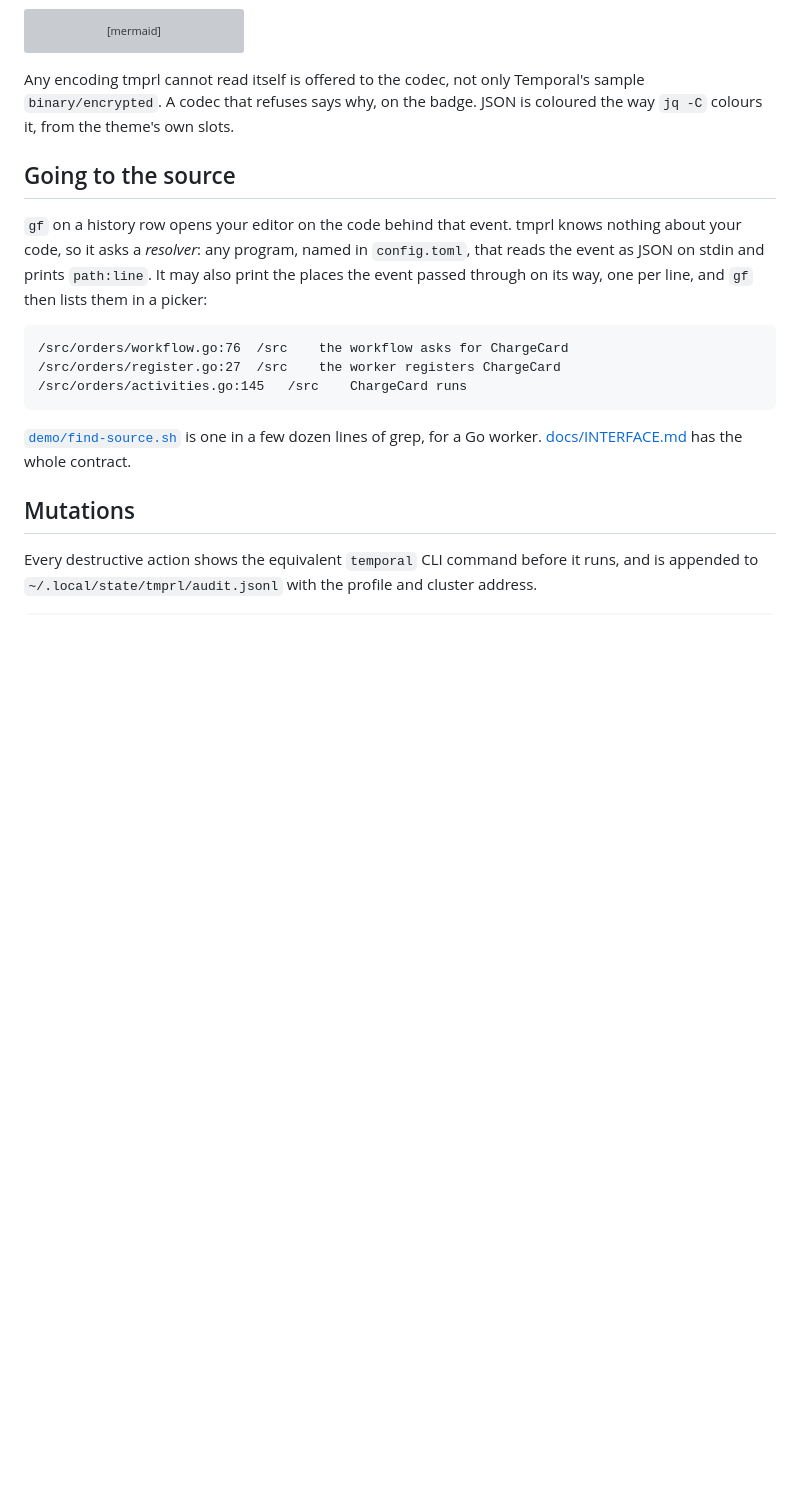
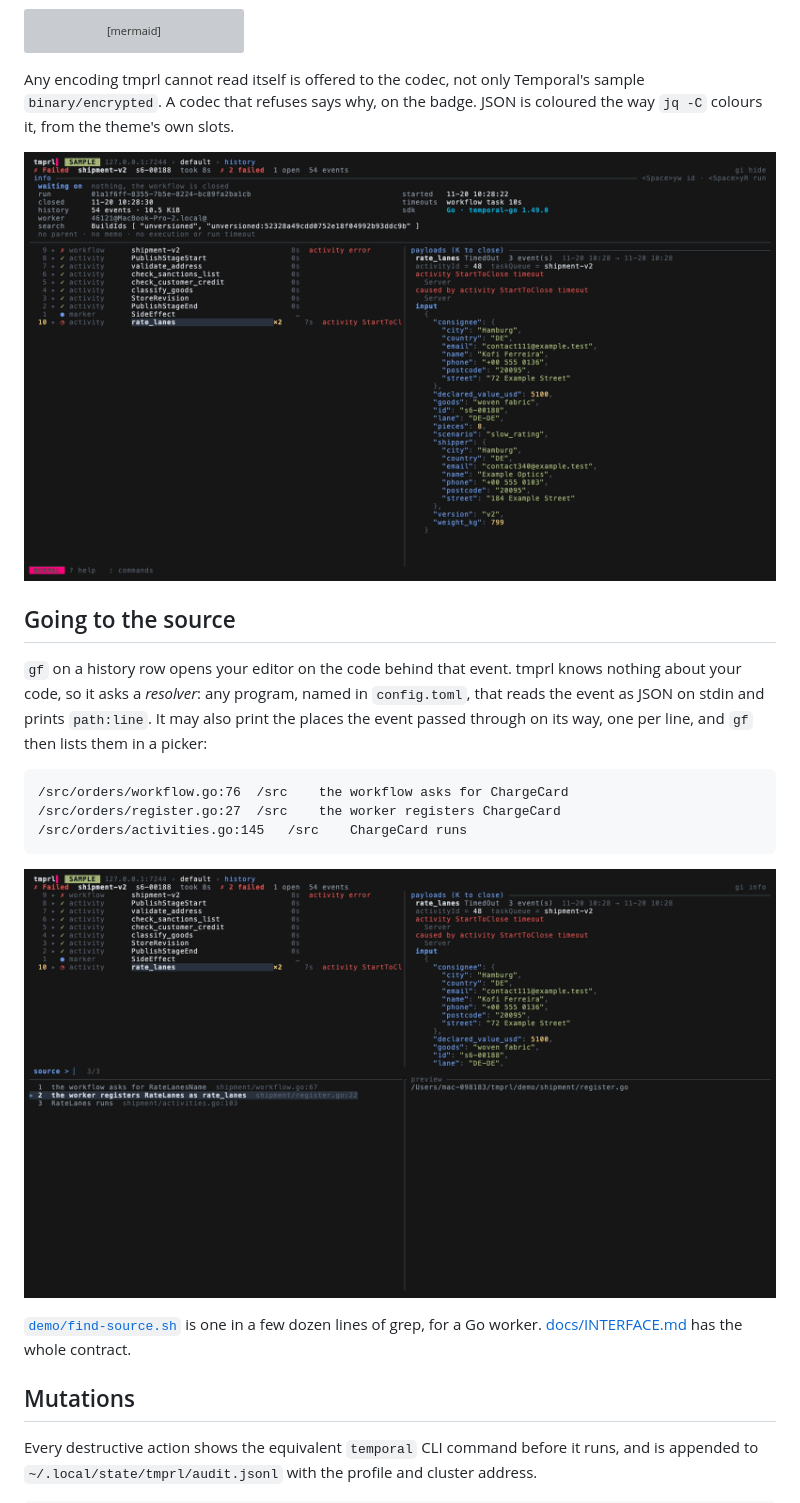
Before and after one commit to arisros/tmprl, a Markdown page: README.md, the part around one of its changes. GitHub-like rendering; pictures changed too: docs/img/info.png (added), docs/img/source.png (added); blank space fills up the shorter version; grey boxes are pictures that could not be loaded.

Commit message:
docs(readme): shorter opening, and stills of the info card and gf

````diff
--- a/README.md
+++ b/README.md
@@ -125,6 +115,8 @@ Any encoding tmprl cannot read itself is offered to the codec, not only Temporal
 `binary/encrypted`. A codec that refuses says why, on the badge. JSON is coloured the way
 `jq -C` colours it, from the theme's own slots.
 
+![The gi info card over a failed history: what it waits on, the SDK and the worker, and the activity's payload decoded and coloured](https://raw.githubusercontent.com/arisros/tmprl/main/docs/img/info.png)
+
 ## Going to the source
 
 `gf` on a history row opens your editor on the code behind that event. tmprl knows nothing
@@ -137,6 +129,8 @@ through on its way, one per line, and `gf` then lists them in a picker:
 /src/orders/register.go:27	/src	the worker registers ChargeCard
 /src/orders/activities.go:145	/src	ChargeCard runs
 ```
+
+![gf on a failed activity: the workflow that asks for it, the worker that registers it, and the function that runs it](https://raw.githubusercontent.com/arisros/tmprl/main/docs/img/source.png)
 
 [`demo/find-source.sh`](demo/find-source.sh) is one in a few dozen lines of grep, for a Go
 worker. [docs/INTERFACE.md](docs/INTERFACE.md#going-to-the-source) has the whole contract.
````
Also changed, not shown: other parts of README.md (+5 -15 lines), demo/README.md (+1 -1 lines), 1 other file.
